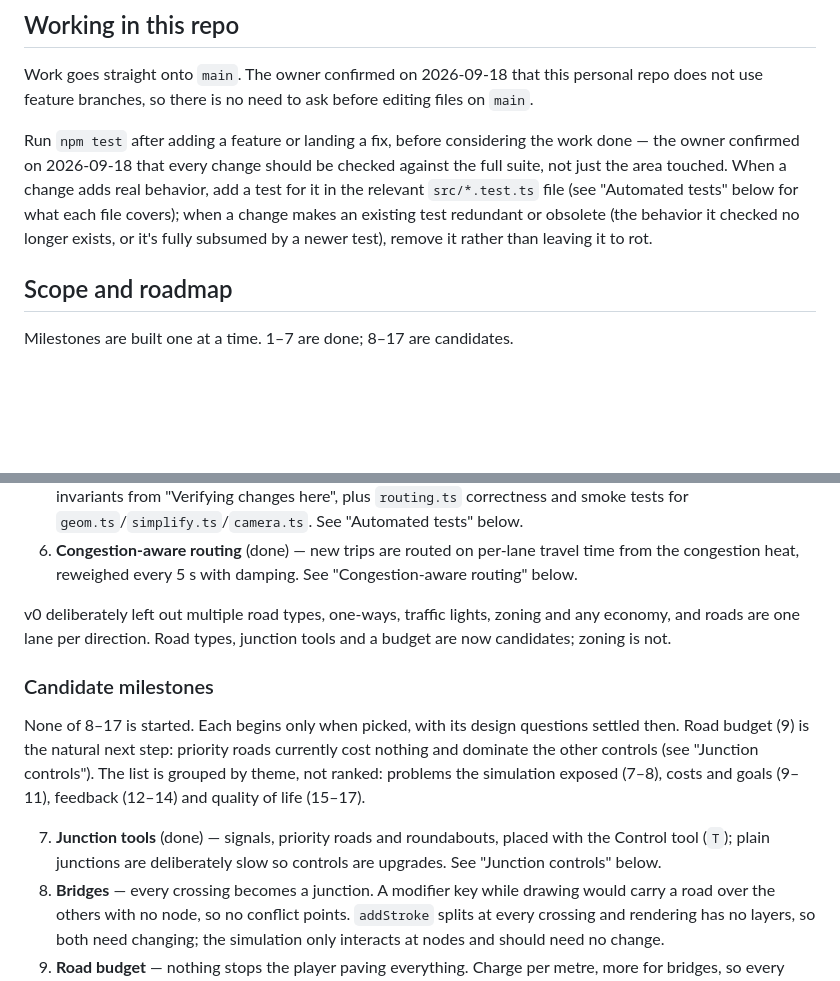
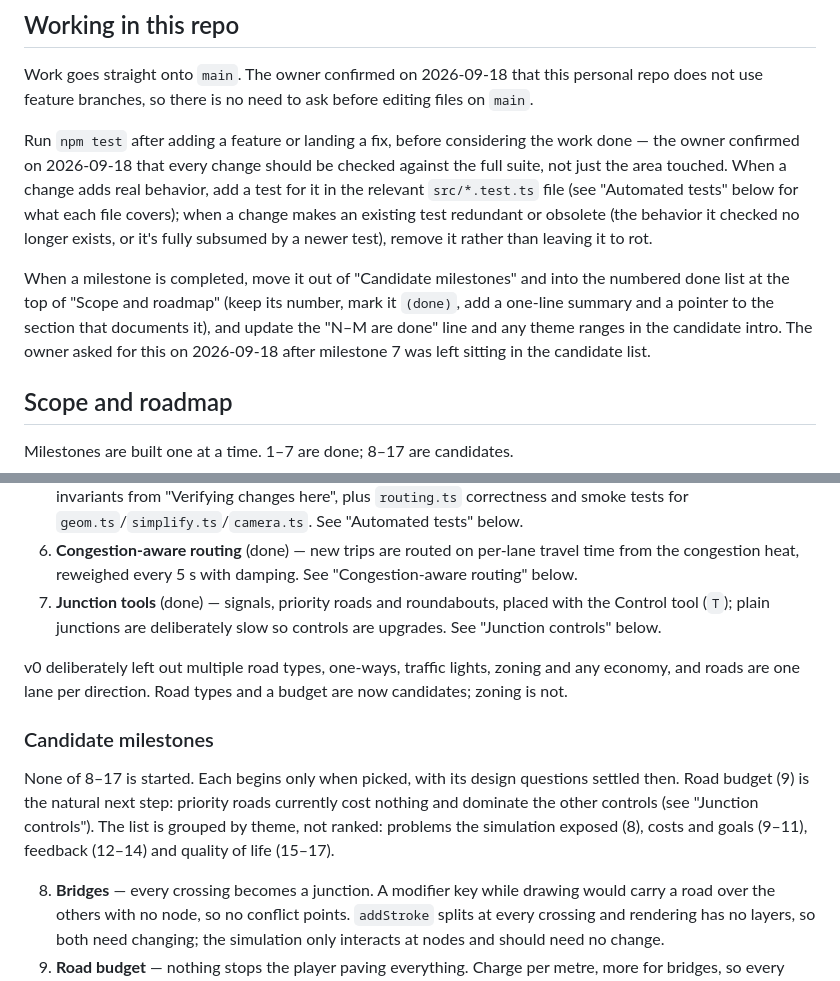
Before and after one commit to emung/traffic-game-poc, a Markdown page: .claude/memories.md, 2 parts joined by grey strips. Drawn GitHub-style; blank space fills up the shorter version.

Commit message:
Move milestone 7 to the done list and record the roadmap upkeep rule

```diff
--- a/.claude/memories.md
+++ b/.claude/memories.md
@@ -11,6 +11,12 @@ just the area touched. When a change adds real behavior, add a test for it in th
 `src/*.test.ts` file (see "Automated tests" below for what each file covers); when a change makes
 an existing test redundant or obsolete (the behavior it checked no longer exists, or it's fully
 subsumed by a newer test), remove it rather than leaving it to rot.
+
+When a milestone is completed, move it out of "Candidate milestones" and into the numbered done
+list at the top of "Scope and roadmap" (keep its number, mark it `(done)`, add a one-line summary
+and a pointer to the section that documents it), and update the "N–M are done" line and any
+theme ranges in the candidate intro. The owner asked for this on 2026-09-18 after milestone 7
+was left sitting in the candidate list.
 
 ## Scope and roadmap
 
@@ -27,22 +33,21 @@ Milestones are built one at a time. 1–7 are done; 8–17 are candidates.
    smoke tests for `geom.ts`/`simplify.ts`/`camera.ts`. See "Automated tests" below.
 6. **Congestion-aware routing** (done) — new trips are routed on per-lane travel time from the
    congestion heat, reweighed every 5 s with damping. See "Congestion-aware routing" below.
+7. **Junction tools** (done) — signals, priority roads and roundabouts, placed with the Control
+   tool (`T`); plain junctions are deliberately slow so controls are upgrades. See "Junction
+   controls" below.
 
 v0 deliberately left out multiple road types, one-ways, traffic lights, zoning and any economy,
-and roads are one lane per direction. Road types, junction tools and a budget are now candidates;
-zoning is not.
+and roads are one lane per direction. Road types and a budget are now candidates; zoning is not.
 
 ### Candidate milestones
 
 None of 8–17 is started. Each begins only when picked, with its design questions settled then.
 Road budget (9) is the natural next step: priority roads currently cost nothing and dominate
 the other controls (see "Junction controls"). The list
-is grouped by theme, not ranked: problems the simulation exposed (7–8), costs and goals (9–11),
+is grouped by theme, not ranked: problems the simulation exposed (8), costs and goals (9–11),
 feedback (12–14) and quality of life (15–17).
 
-7. **Junction tools** (done) — signals, priority roads and roundabouts, placed with the Control
-   tool (`T`); plain junctions are deliberately slow so controls are upgrades. See "Junction
-   controls" below.
 8. **Bridges** — every crossing becomes a junction. A modifier key while drawing would carry a
    road over the others with no node, so no conflict points. `addStroke` splits at every crossing
    and rendering has no layers, so both need changing; the simulation only interacts at nodes and
```
